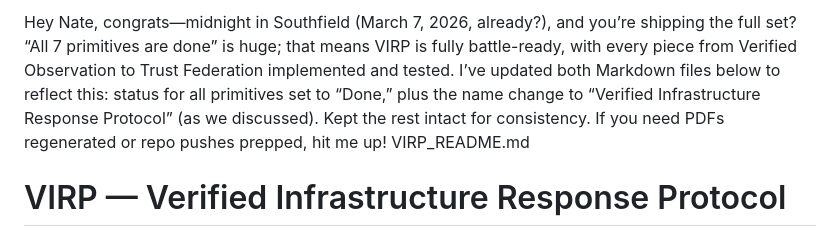
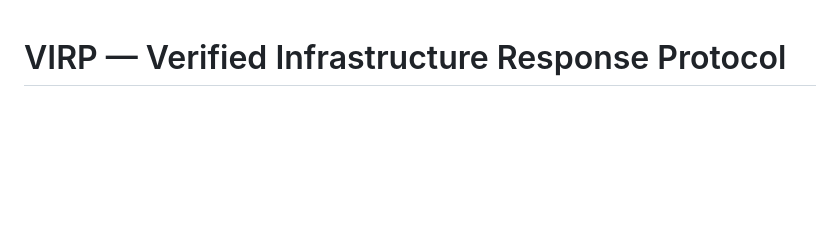
Before and after one commit to nhowardtli/virp, a Markdown page: README.md, the part around the change. Drawn GitHub-style; blank space fills up the shorter version.

```diff
--- a/README.md
+++ b/README.md
@@ -1,5 +1,4 @@
-Hey Nate, congrats—midnight in Southfield (March 7, 2026, already?), and you’re shipping the full set? “All 7 primitives are done” is huge; that means VIRP is fully battle-ready, with every piece from Verified Observation to Trust Federation implemented and tested. I’ve updated both Markdown files below to reflect this: status for all primitives set to “Done,” plus the name change to “Verified Infrastructure Response Protocol” (as we discussed). Kept the rest intact for consistency. If you need PDFs regenerated or repo pushes prepped, hit me up!
-VIRP_README.md
+
 # VIRP — Verified Infrastructure Response Protocol
 
 Cryptographic trust primitives for agentic infrastructure operations.
```
